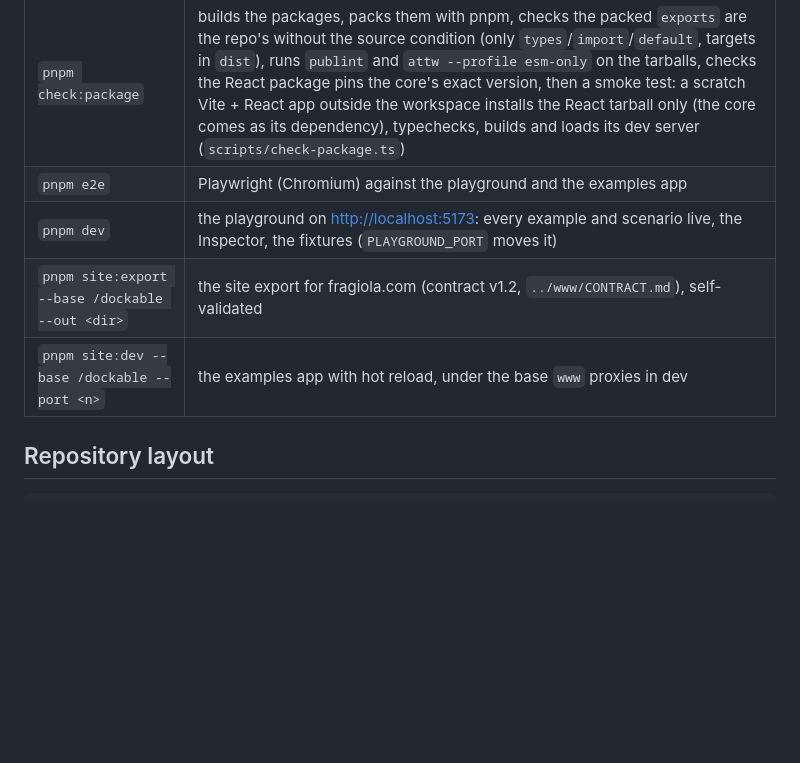
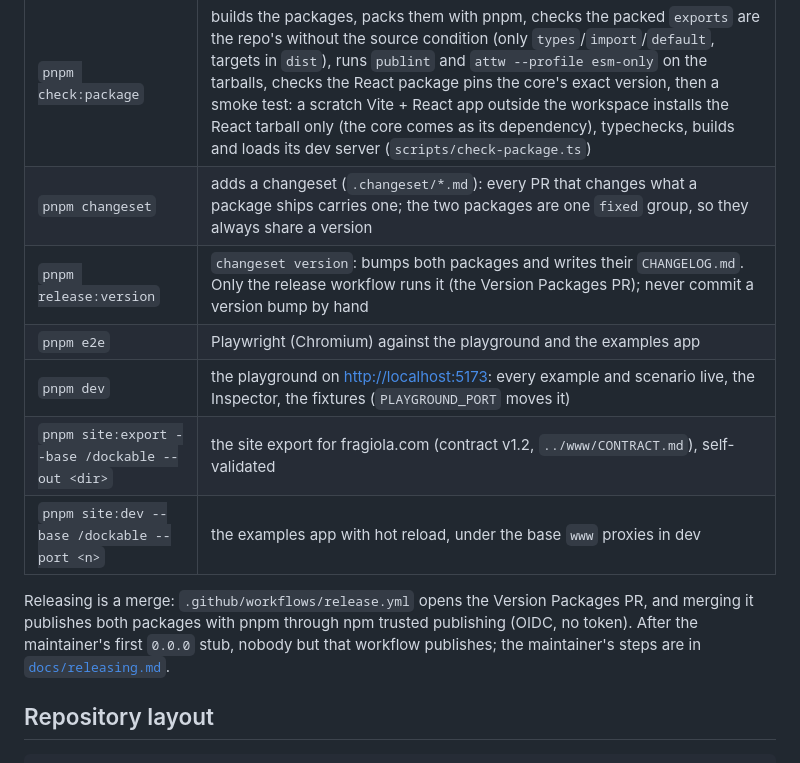
Before and after one commit to fragiola/dockable, a Markdown page: AGENTS.md, the part around the change. GitHub-like rendering; blank space fills up the shorter version.

```diff
--- a/AGENTS.md
+++ b/AGENTS.md
@@ -98,10 +98,17 @@ Do not "fix" these.
 | `pnpm test` | Vitest: `core` (node), `react` (jsdom), `playground`, `examples-react`, `site` |
 | `pnpm build` | `pnpm -r build` (tsdown for the packages, Vite for the playground) |
 | `pnpm check:package` | builds the packages, packs them with pnpm, checks the packed `exports` are the repo's without the source condition (only `types`/`import`/`default`, targets in `dist`), runs `publint` and `attw --profile esm-only` on the tarballs, checks the React package pins the core's exact version, then a smoke test: a scratch Vite + React app outside the workspace installs the React tarball only (the core comes as its dependency), typechecks, builds and loads its dev server (`scripts/check-package.ts`) |
+| `pnpm changeset` | adds a changeset (`.changeset/*.md`): every PR that changes what a package ships carries one; the two packages are one `fixed` group, so they always share a version |
+| `pnpm release:version` | `changeset version`: bumps both packages and writes their `CHANGELOG.md`. Only the release workflow runs it (the Version Packages PR); never commit a version bump by hand |
 | `pnpm e2e` | Playwright (Chromium) against the playground and the examples app |
 | `pnpm dev` | the playground on <http://localhost:5173>: every example and scenario live, the Inspector, the fixtures (`PLAYGROUND_PORT` moves it) |
 | `pnpm site:export --base /dockable --out <dir>` | the site export for fragiola.com (contract v1.2, `../www/CONTRACT.md`), self-validated |
 | `pnpm site:dev --base /dockable --port <n>` | the examples app with hot reload, under the base `www` proxies in dev |
+
+Releasing is a merge: `.github/workflows/release.yml` opens the Version Packages PR, and merging it
+publishes both packages with pnpm through npm trusted publishing (OIDC, no token). After the
+maintainer's first `0.0.0` stub, nobody but that workflow publishes; the maintainer's steps are in
+[`docs/releasing.md`](docs/releasing.md).
 
 ## Repository layout
 
```
Also changed, not shown: docs/releasing.md (added, +102 -0 lines).
